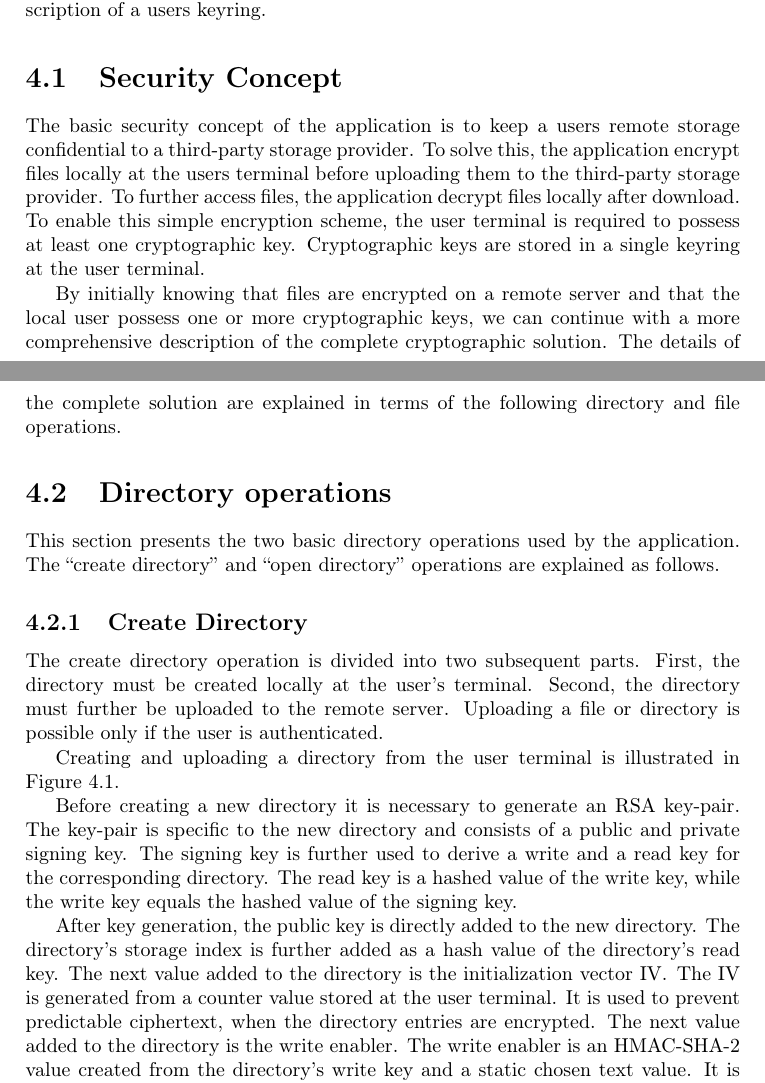
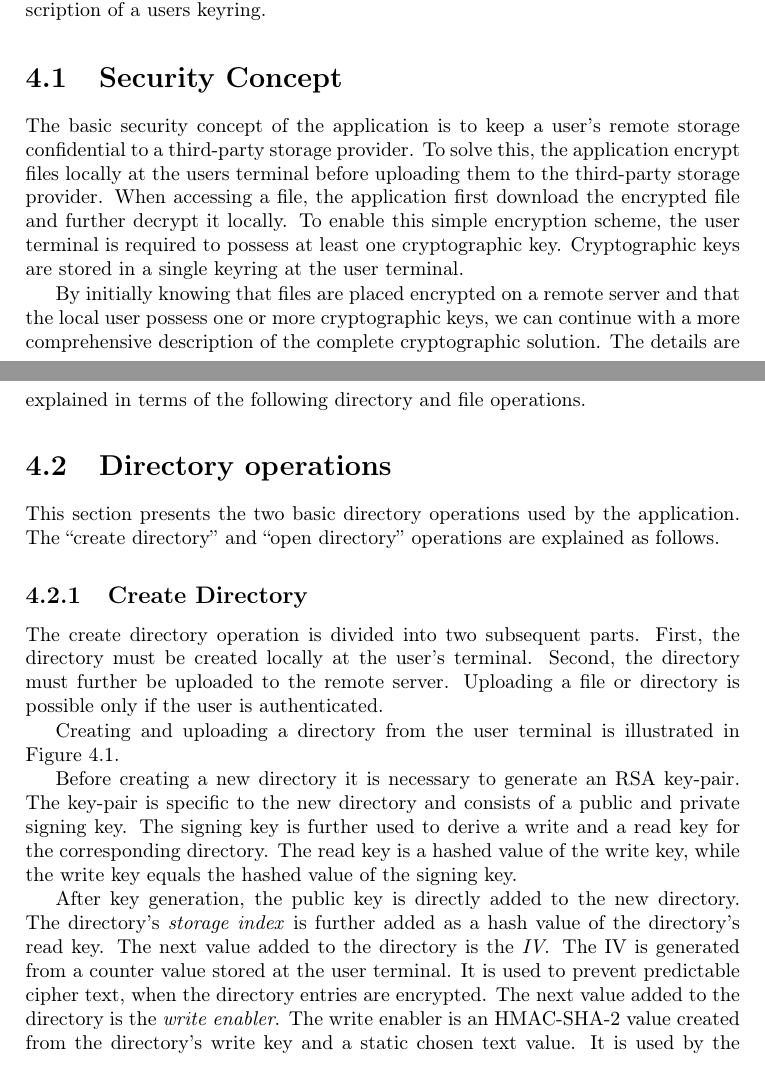
Before and after one commit to zerqent/cloud-storage-vault, a LaTeX thesis (report/main.tex): two parts of pages 35 and 36 of 52, joined at a grey line, cut so that both start at the same text. Compiled offline with pdfLaTeX.

Commit message:
QA till 4.2.2

```diff
--- a/report/main.tex
+++ b/report/main.tex
@@ -667,30 +667,33 @@ in terms of file and directory operations performed by the application. The
 chapter ends with a description of a users keyring.
 
 \section{Security Concept}
-The basic security concept of the application is to keep a users remote storage
+
+The basic security concept of the application is to keep a user's remote storage
 confidential to a third-party storage provider. To solve this, the application
 encrypt files locally at the users terminal before uploading them to the
-third-party storage provider. To further access files, the application
-decrypt files locally after download. To enable this simple
-encryption scheme, the user terminal is required to possess at least one
+third-party storage provider. When accessing a file, the application first
+download the encrypted file and further decrypt it locally. To enable this
+simple encryption scheme, the user terminal is required to possess at least one
 cryptographic key. Cryptographic keys are stored in a single keyring at the user
 terminal.
 
-By initially knowing that files are encrypted on a remote server and that the local user
-possess one or more cryptographic keys, we can continue with a more comprehensive
-description of the complete cryptographic solution. The details of the complete
-solution are explained in terms of the following directory and file operations.
+By initially knowing that files are placed encrypted on a remote server and that
+the local user possess one or more cryptographic keys, we can continue with a
+more comprehensive description of the complete cryptographic solution. The
+details are explained in terms of the following directory and file operations.
 
 \section{Directory operations}
 \label{sec:CS:DO}
+
 This section presents the two basic directory operations used by the
-application. The ``create directory'' and ``open directory'' operations are explained as
-follows.
+application. The ``create directory'' and ``open directory'' operations are
+explained as follows.
 
 \subsection{Create Directory}
-The create directory operation is divided into two subsequent parts. First,
-the directory must be created locally at the user's terminal. Second, the directory must
-further be uploaded to the remote server. Uploading a file or directory is
+
+The create directory operation is divided into two subsequent parts. First, the
+directory must be created locally at the user's terminal. Second, the directory
+must further be uploaded to the remote server.  Uploading a file or directory is
 possible only if the user is authenticated.
 
 Creating and uploading a directory from the user terminal is illustrated in
@@ -710,15 +713,16 @@ for the corresponding directory. The read key is a hashed value of the write
 key, while the write key equals the hashed value of the signing  key.
 %How keys are generated and derived is explained in Section \ref{sec:CS:KAC}.
 
+% TODO: Will we use counter IV?
 After key generation, the public key is directly added to the new directory. The
-directory's storage index is further added as a hash value of the directory's
-read key. The next value added to the directory is the initialization vector
-\ac{IV}. The IV is generated from a counter value stored at the user terminal. It
-is used to prevent predictable ciphertext, when the directory entries are encrypted.
-The next value added to the directory is the write enabler. The write enabler is
-an HMAC-SHA-2 value created from the directory's write key and a static chosen
-text value. It is used by the \ac{ACL} layer on the server side to check that a
-user has write permission to upload the directory.
+directory's \emph{storage index} is further added as a hash value of the directory's
+read key. The next value added to the directory is the \emph{\ac{IV}}. The \ac{IV} is
+generated from a counter value stored at the user terminal. It is used to
+prevent predictable cipher text, when the directory entries are encrypted.  The
+next value added to the directory is the \emph{write enabler}. The write enabler is an
+HMAC-SHA-2 value created from the directory's write key and a static chosen text
+value. It is used by the ACL layer on the server side to check that a user has
+write permission to upload the directory.
 
 After adding the write enabler, the user must add the directory's private
 signing key. The signing key should only be available for users with write
```
